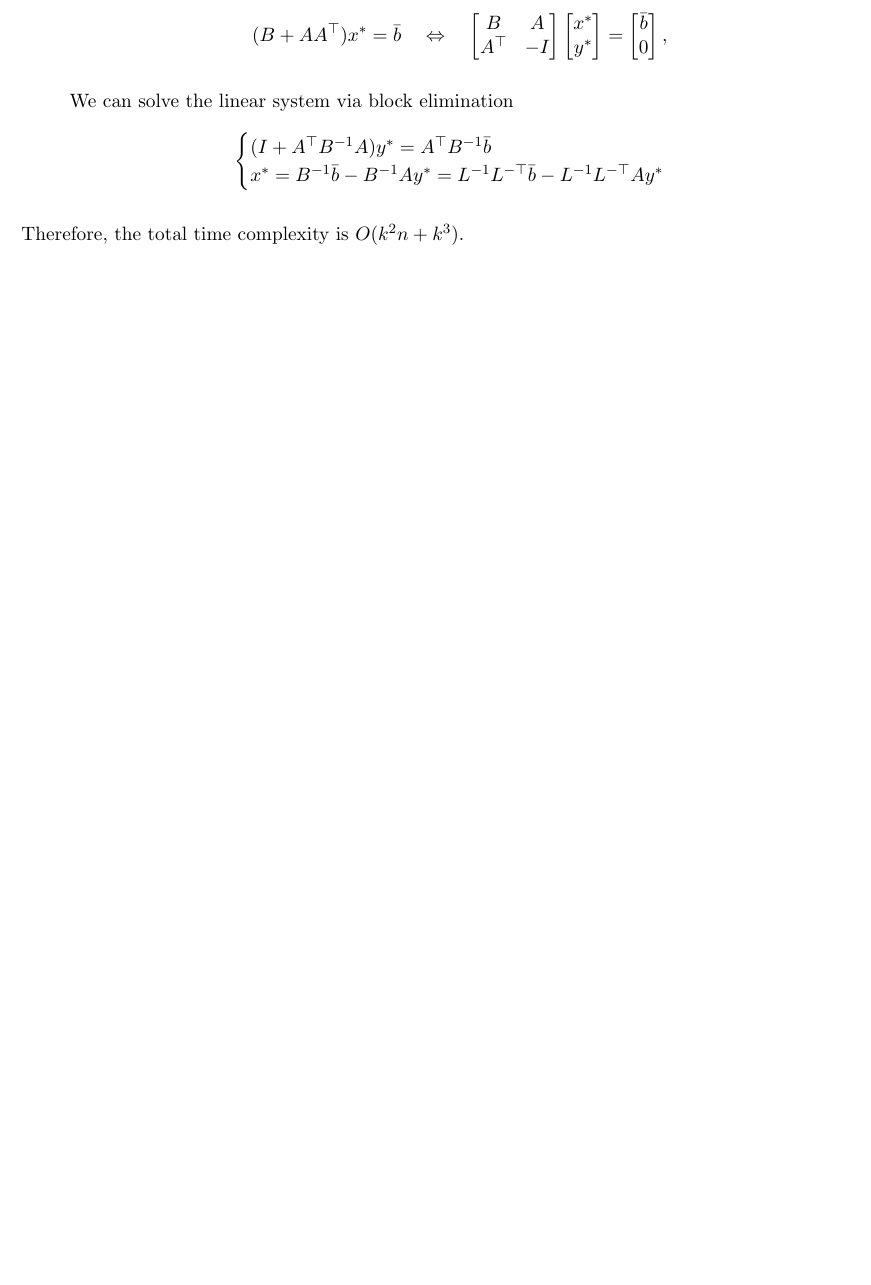
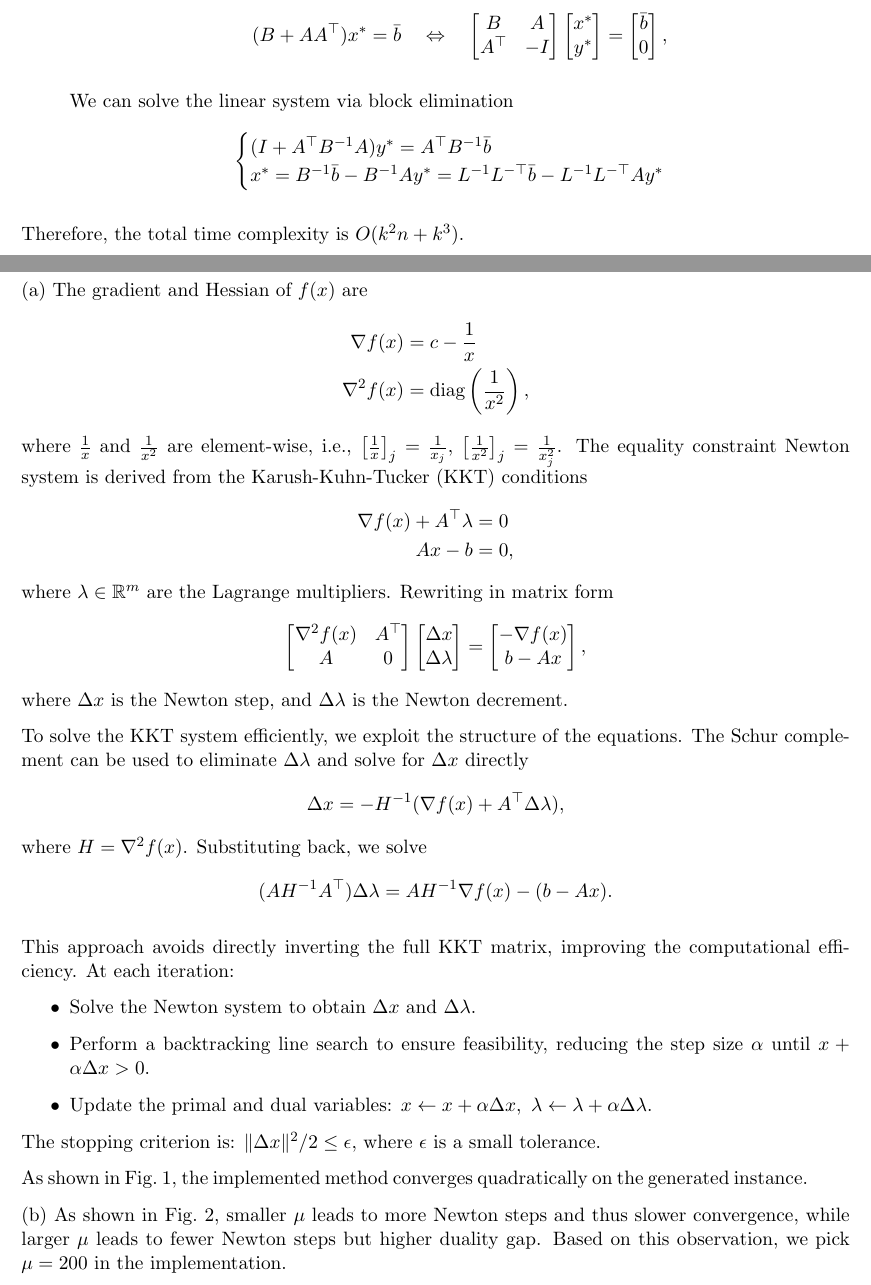
Before and after one commit to silvery107/my-course-latex, a LaTeX document (IOE_611_Nonlinear_Programming/Final.tex): part of page 9 of 10 before the commit and two parts of pages 9 and 10 of 11 after it, the two joined at a grey line, cut so that both start at the same text, the shorter picture padded with empty space. Compiled offline with pdfLaTeX.

Commit message:
Finished IOE Final Exam!

```diff
--- a/IOE_611_Nonlinear_Programming/Final.tex
+++ b/IOE_611_Nonlinear_Programming/Final.tex
@@ -438,3 +438,65 @@ Therefore, the total time complexity is $O(k^2n + k^3)$.
 \clearpage
 \section*{Problem 5}
 
+(a)
+% To solve the centering problem using Newton's method, we first compute the gradient and Hessian of the objective function.
+The gradient and Hessian of \(f(x)\) are
+\begin{align*}
+  \nabla f(x) &= c - \frac{1}{x}\\
+  \nabla^2 f(x) &= \text{diag}\left(\frac{1}{x^2}\right),
+\end{align*}
+where \(\frac{1}{x}\) and \(\frac{1}{x^2}\) are element-wise, i.e., \(\left[\frac{1}{x}\right]_j = \frac{1}{x_j}\), \(\left[\frac{1}{x^2}\right]_j = \frac{1}{x_j^2}\).
+The equality constraint Newton system is derived from the Karush-Kuhn-Tucker (KKT) conditions
+\[
+\begin{aligned}
+    \nabla f(x) + A^\top \lambda &= 0 \\
+    Ax - b &= 0,
+\end{aligned}
+\]
+where \(\lambda \in \mathbb{R}^m\) are the Lagrange multipliers.
+Rewriting in matrix form
+\[
+\begin{bmatrix}
+    \nabla^2 f(x) & A^\top \\
+    A & 0
+\end{bmatrix}
+\begin{bmatrix}
+    \Delta x \\
+    \Delta \lambda
+\end{bmatrix}
+=
+\begin{bmatrix}
+    -\nabla f(x) \\
+    b - Ax
+\end{bmatrix},
+\]
+where \(\Delta x\) is the Newton step, and \(\Delta \lambda\) is the Newton decrement.
+
+To solve the KKT system efficiently, we exploit the structure of the equations. The Schur complement can be used to eliminate \(\Delta \lambda\) and solve for \(\Delta x\) directly
+\[
+\Delta x = -H^{-1}(\nabla f(x) + A^\top \Delta \lambda),
+\]
+where \(H = \nabla^2 f(x)\).
+Substituting back, we solve
+\[
+(AH^{-1}A^\top)\Delta \lambda = A H^{-1} \nabla f(x) - (b - Ax).
+\]
+
+This approach avoids directly inverting the full KKT matrix, improving the computational efficiency.
+At each iteration:
+\begin{itemize}
+  \item Solve the Newton system to obtain \(\Delta x\) and \(\Delta \lambda\).
+  \item Perform a backtracking line search to ensure feasibility, reducing the step size \(\alpha\) until \(x + \alpha \Delta x > 0\).
+  \item Update the primal and dual variables:
+  \(
+  x \gets x + \alpha \Delta x, \  \lambda \gets \lambda + \alpha \Delta \lambda.
+  \)
+\end{itemize}
+
+The stopping criterion is:
+\(
+{\|\Delta x\|^2}/2 \leq \epsilon,
+\)
+where \(\epsilon\) is a small tolerance.
+
+As shown in Fig.~\ref{fig:centering}, the implemented method converges quadratically on the generated instance.
@@ -440,0 +509,6 @@ Therefore, the total time complexity is $O(k^2n + k^3)$.
+  \label{fig:centering}
+\end{figure}
+
+
+(b)
+As shown in Fig.~\ref{fig:barrier}, smaller \(\mu\) leads to more Newton steps and thus slower convergence, while larger \(\mu\) leads to fewer Newton steps but higher duality gap. Based on this observation, we pick \(\mu = 200\) in the implementation.
```
Also changed, not shown: IOE_611_Nonlinear_Programming/Final.pdf (added), IOE_611_Nonlinear_Programming/final_p5_a.png (added), IOE_611_Nonlinear_Programming/final_p5_b.png (added), IOE_611_Nonlinear_Programming/Final.tex (13 more changed lines).
